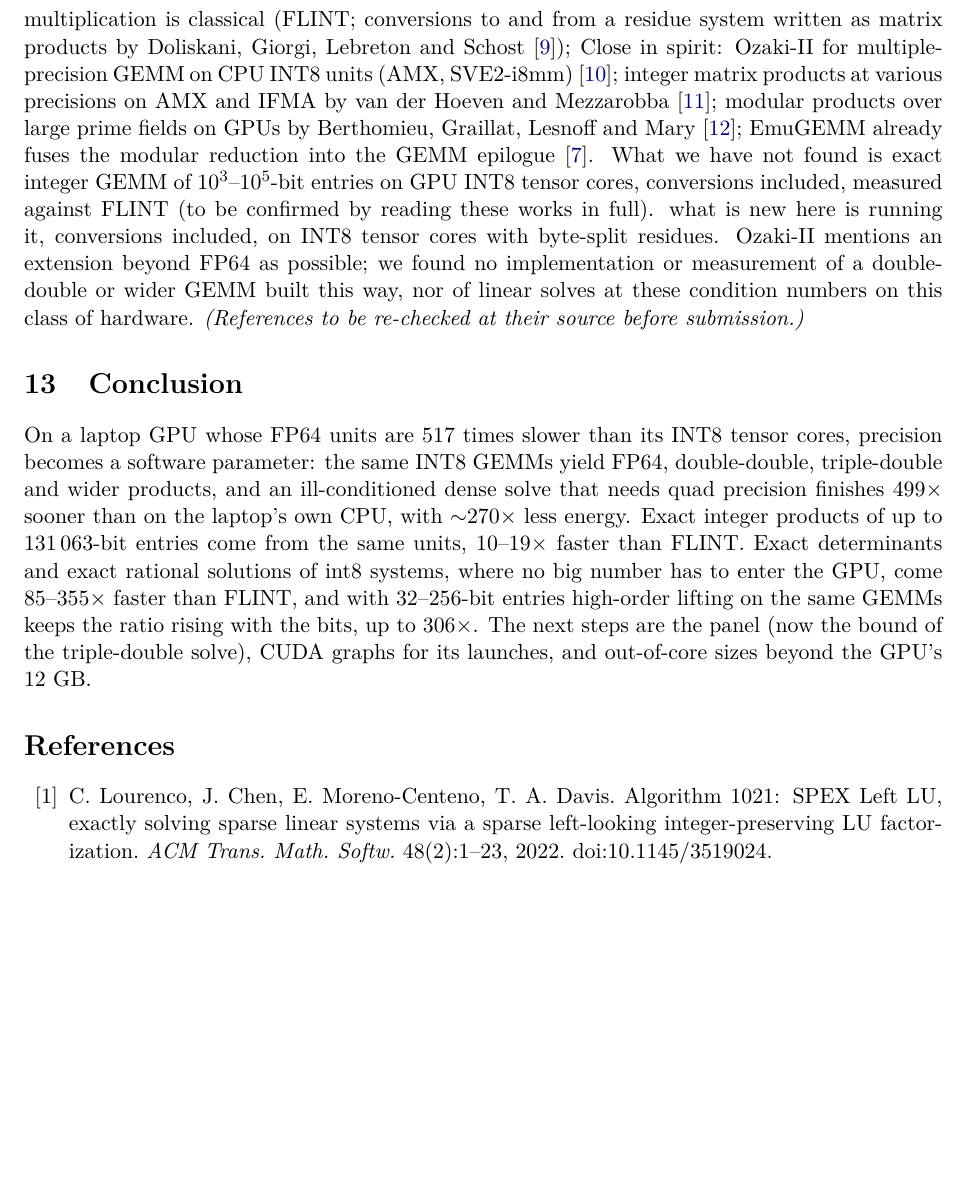
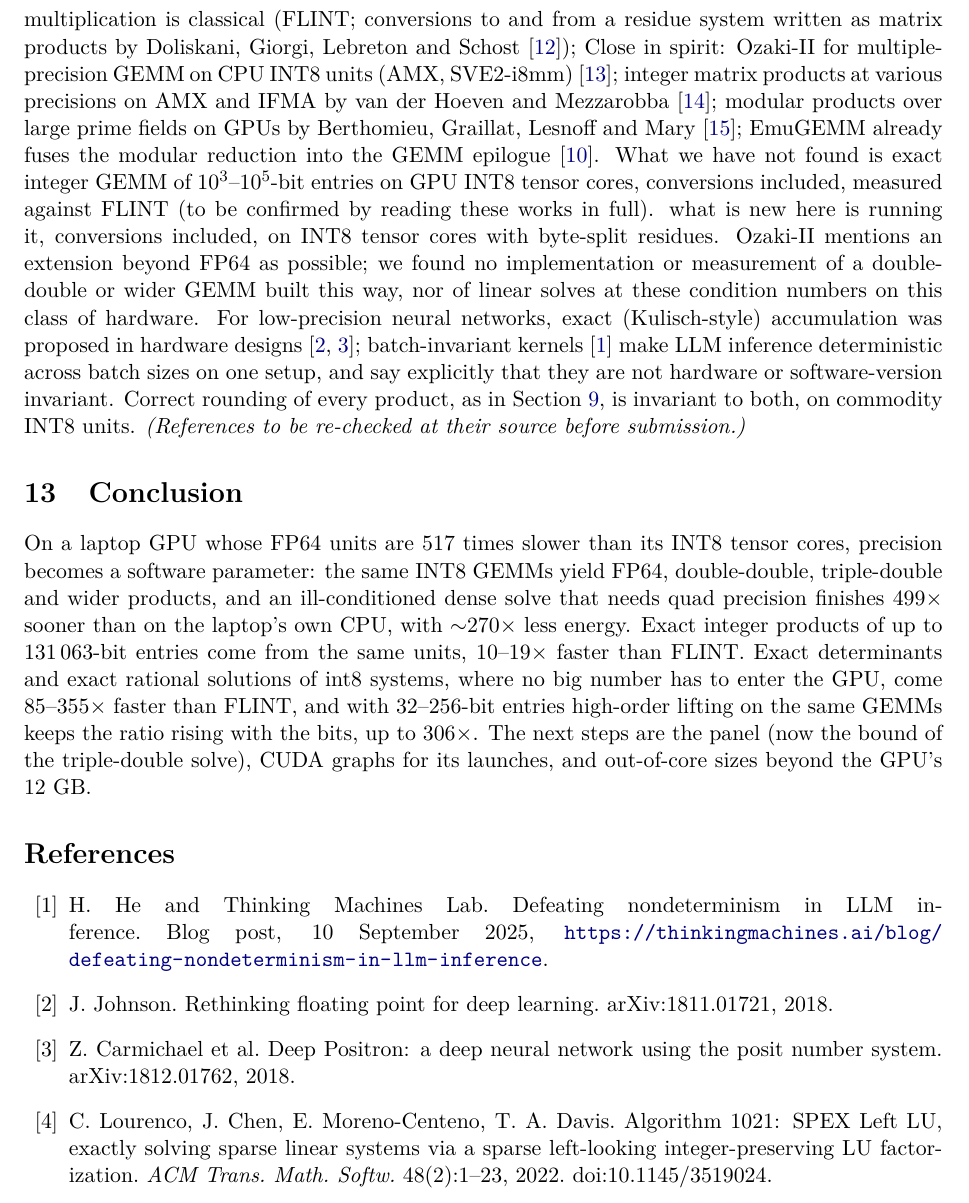
Before and after one commit to ShabanEjupi/ozaki-blackwell, a LaTeX paper (paper/main.tex): part of page 11 of 12, cut so that both start at the same text, the shorter picture padded with empty space. Compiled offline with pdfLaTeX.

Commit message:
paper: related work -- Kulisch-style exact accumulation (Johnson 2018, Deep Positron) and batch-invariant kernels (He / Thinking Machines 2025, not hardware-invariant by their own footnote)

```diff
--- a/paper/main.tex
+++ b/paper/main.tex
@@ -448,6 +448,7 @@ is its public code. Follow-up work covers SGEMM and power efficiency on an RTX~5
 variants~\cite{fp8,fp4a,fp4b}, fused kernels reaching 81\% of INT8 peak on Blackwell~\cite{emugemm} and complex
 GEMM~\cite{cgemm}. Multimodular exact integer matrix multiplication is classical (FLINT; conversions to and from a residue system written as matrix products by Doliskani, Giorgi, Lebreton and Schost~\cite{dgls}); Close in spirit: Ozaki-II for multiple-precision GEMM on CPU INT8 units (AMX, SVE2-i8mm)~\cite{ozamx}; integer matrix products at various precisions on AMX and IFMA by van der Hoeven and Mezzarobba~\cite{vdhm}; modular products over large prime fields on GPUs by Berthomieu, Graillat, Lesnoff and Mary~\cite{bglm}; EmuGEMM already fuses the modular reduction into the GEMM epilogue~\cite{emugemm}. What we have not found is exact integer GEMM of $10^3$--$10^5$-bit entries on GPU INT8 tensor cores, conversions included, measured against FLINT (to be confirmed by reading these works in full). what is new here is running it, conversions included, on INT8 tensor cores with byte-split residues. Ozaki-II mentions an extension beyond FP64 as possible; we found no implementation or measurement of a
 double-double or wider GEMM built this way, nor of linear solves at these condition numbers on this class of hardware.
+For low-precision neural networks, exact (Kulisch-style) accumulation was proposed in hardware designs~\cite{johnson18,positron}; batch-invariant kernels~\cite{he25} make LLM inference deterministic across batch sizes on one setup, and say explicitly that they are not hardware or software-version invariant. Correct rounding of every product, as in Section~\ref{sec:llm}, is invariant to both, on commodity INT8 units.
 \emph{(References to be re-checked at their source before submission.)}
 
 \section{Conclusion}
@@ -457,6 +458,9 @@ quad precision finishes $499\times$ sooner than on the laptop's own CPU, with $\
 the panel (now the bound of the triple-double solve), CUDA graphs for its launches, and out-of-core sizes beyond the GPU's 12~GB.
 
 \begin{thebibliography}{99}
+\bibitem{he25} H.~He and Thinking Machines Lab. Defeating nondeterminism in LLM inference. Blog post, 10 September 2025, \url{https://thinkingmachines.ai/blog/defeating-nondeterminism-in-llm-inference}.
+\bibitem{johnson18} J.~Johnson. Rethinking floating point for deep learning. arXiv:1811.01721, 2018.
+\bibitem{positron} Z.~Carmichael et al. Deep Positron: a deep neural network using the posit number system. arXiv:1812.01762, 2018.
 \bibitem{spex} C.~Lourenco, J.~Chen, E.~Moreno-Centeno, T.~A.~Davis. Algorithm 1021: SPEX Left LU, exactly solving sparse linear
 systems via a sparse left-looking integer-preserving LU factorization. \emph{ACM Trans. Math. Softw.} 48(2):1--23, 2022.
 doi:10.1145/3519024.
```
Also changed, not shown: paper/main.pdf.
